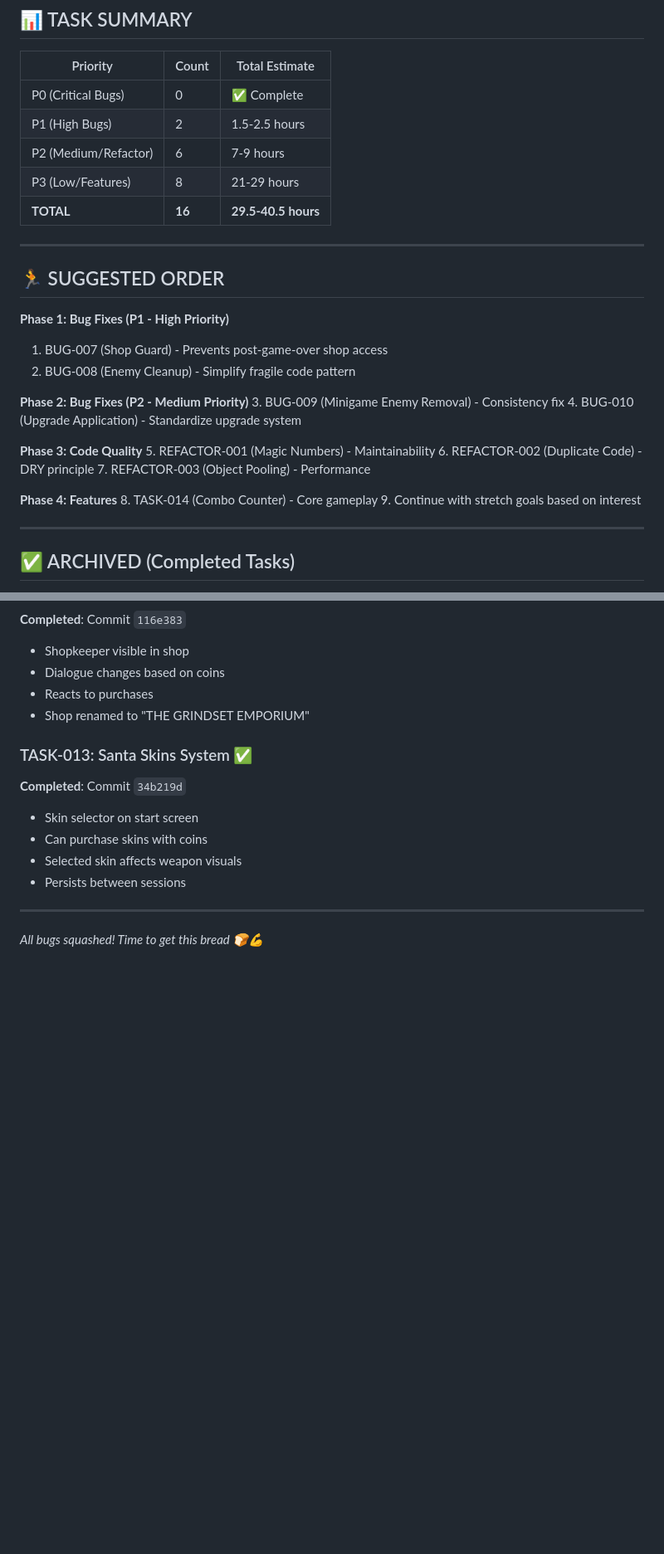
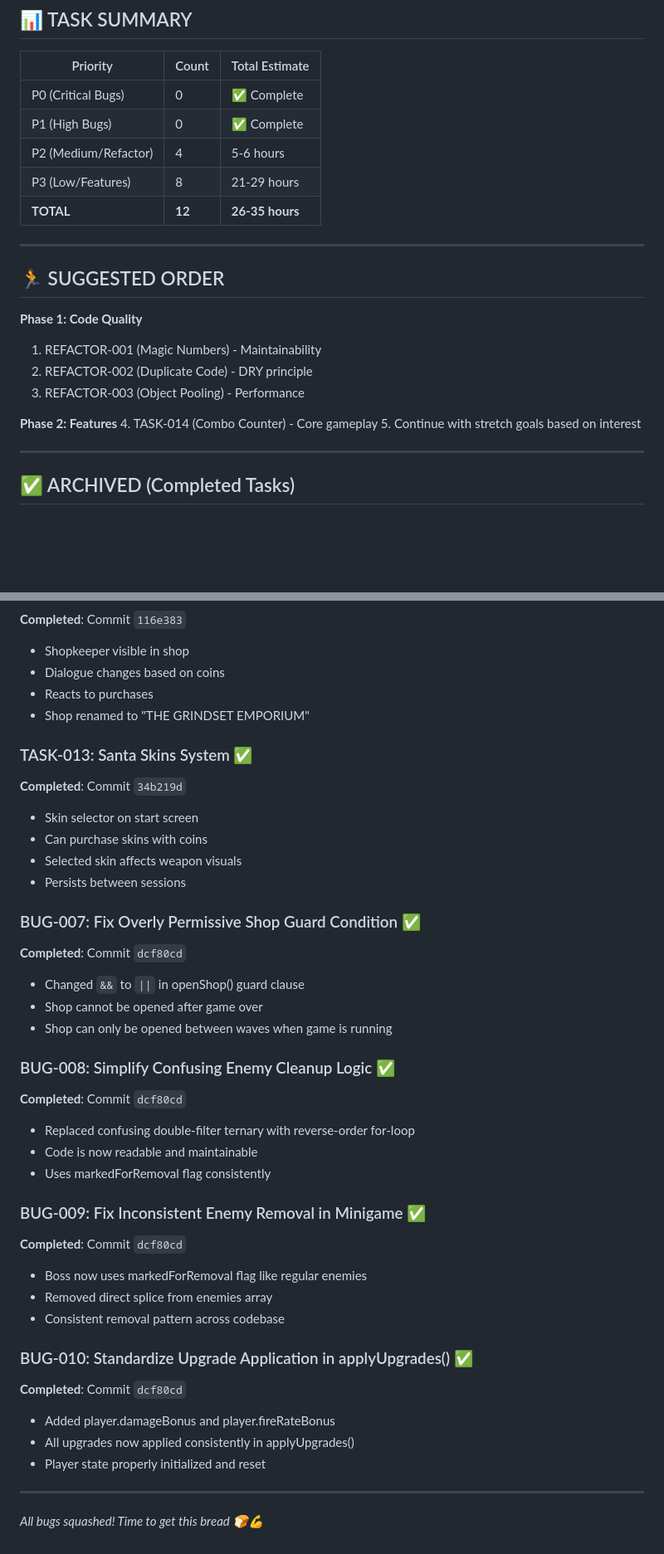
Before and after one commit to scrawlsbenches/Dino-doom-santa-fps, a Markdown page: TASK_LIST.md, 2 parts joined by grey strips. Shown at 83% size. Rendered like a GitHub page; folded sections open; blank space fills up the shorter version.

Commit message:
Archive completed bugs BUG-007 through BUG-010 in TASK_LIST.md

```diff
--- a/TASK_LIST.md
+++ b/TASK_LIST.md
@@ -484,31 +336,23 @@ function playSound(type) {
 | Priority | Count | Total Estimate |
 |----------|-------|----------------|
 | P0 (Critical Bugs) | 0 | ✅ Complete |
-| P1 (High Bugs) | 2 | 1.5-2.5 hours |
-| P2 (Medium/Refactor) | 6 | 7-9 hours |
+| P1 (High Bugs) | 0 | ✅ Complete |
+| P2 (Medium/Refactor) | 4 | 5-6 hours |
 | P3 (Low/Features) | 8 | 21-29 hours |
-| **TOTAL** | **16** | **29.5-40.5 hours** |
+| **TOTAL** | **12** | **26-35 hours** |
 
 ---
 
 ## 🏃 SUGGESTED ORDER
 
-**Phase 1: Bug Fixes (P1 - High Priority)**
-1. BUG-007 (Shop Guard) - Prevents post-game-over shop access
-2. BUG-008 (Enemy Cleanup) - Simplify fragile code pattern
+**Phase 1: Code Quality**
+1. REFACTOR-001 (Magic Numbers) - Maintainability
+2. REFACTOR-002 (Duplicate Code) - DRY principle
+3. REFACTOR-003 (Object Pooling) - Performance
 
-**Phase 2: Bug Fixes (P2 - Medium Priority)**
-3. BUG-009 (Minigame Enemy Removal) - Consistency fix
-4. BUG-010 (Upgrade Application) - Standardize upgrade system
-
-**Phase 3: Code Quality**
-5. REFACTOR-001 (Magic Numbers) - Maintainability
-6. REFACTOR-002 (Duplicate Code) - DRY principle
-7. REFACTOR-003 (Object Pooling) - Performance
-
-**Phase 4: Features**
-8. TASK-014 (Combo Counter) - Core gameplay
-9. Continue with stretch goals based on interest
+**Phase 2: Features**
+4. TASK-014 (Combo Counter) - Core gameplay
+5. Continue with stretch goals based on interest
 
 ---
 
@@ -644,6 +488,30 @@ function playSound(type) {
 - Selected skin affects weapon visuals
 - Persists between sessions
 
+### BUG-007: Fix Overly Permissive Shop Guard Condition ✅
+**Completed**: Commit `dcf80cd`
+- Changed `&&` to `||` in openShop() guard clause
+- Shop cannot be opened after game over
+- Shop can only be opened between waves when game is running
+
+### BUG-008: Simplify Confusing Enemy Cleanup Logic ✅
+**Completed**: Commit `dcf80cd`
+- Replaced confusing double-filter ternary with reverse-order for-loop
+- Code is now readable and maintainable
+- Uses markedForRemoval flag consistently
+
+### BUG-009: Fix Inconsistent Enemy Removal in Minigame ✅
+**Completed**: Commit `dcf80cd`
+- Boss now uses markedForRemoval flag like regular enemies
+- Removed direct splice from enemies array
+- Consistent removal pattern across codebase
+
+### BUG-010: Standardize Upgrade Application in applyUpgrades() ✅
+**Completed**: Commit `dcf80cd`
+- Added player.damageBonus and player.fireRateBonus
+- All upgrades now applied consistently in applyUpgrades()
+- Player state properly initialized and reset
+
 </details>
 
 ---
```
Also changed, not shown: other parts of TASK_LIST.md (+0 -148 lines).
